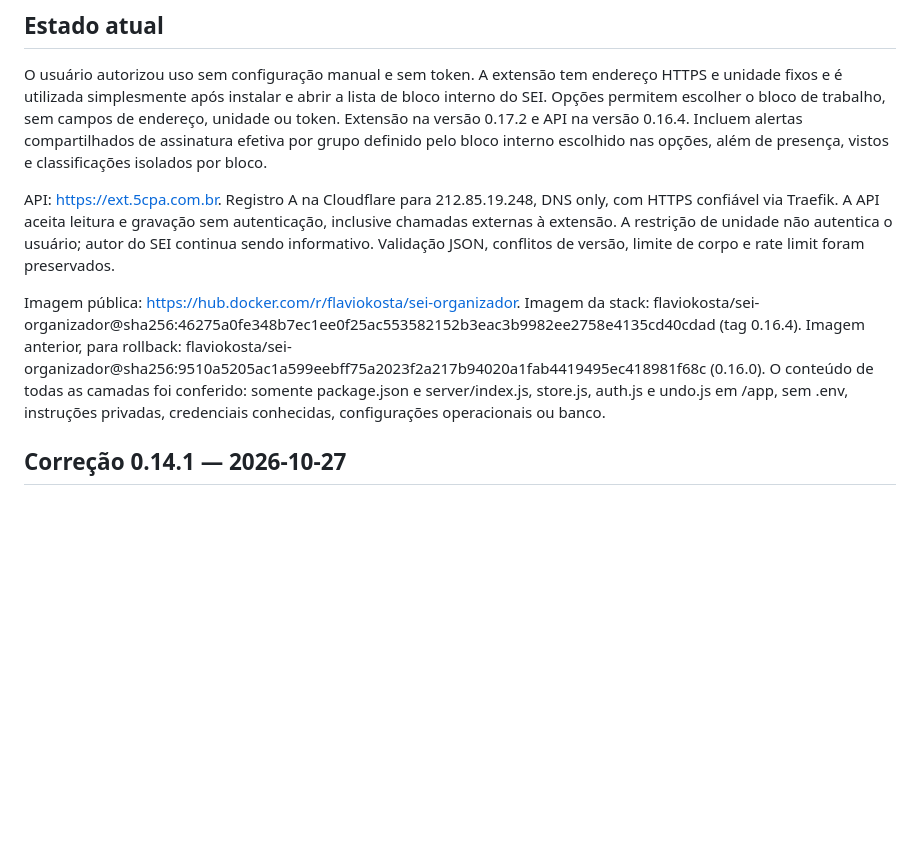
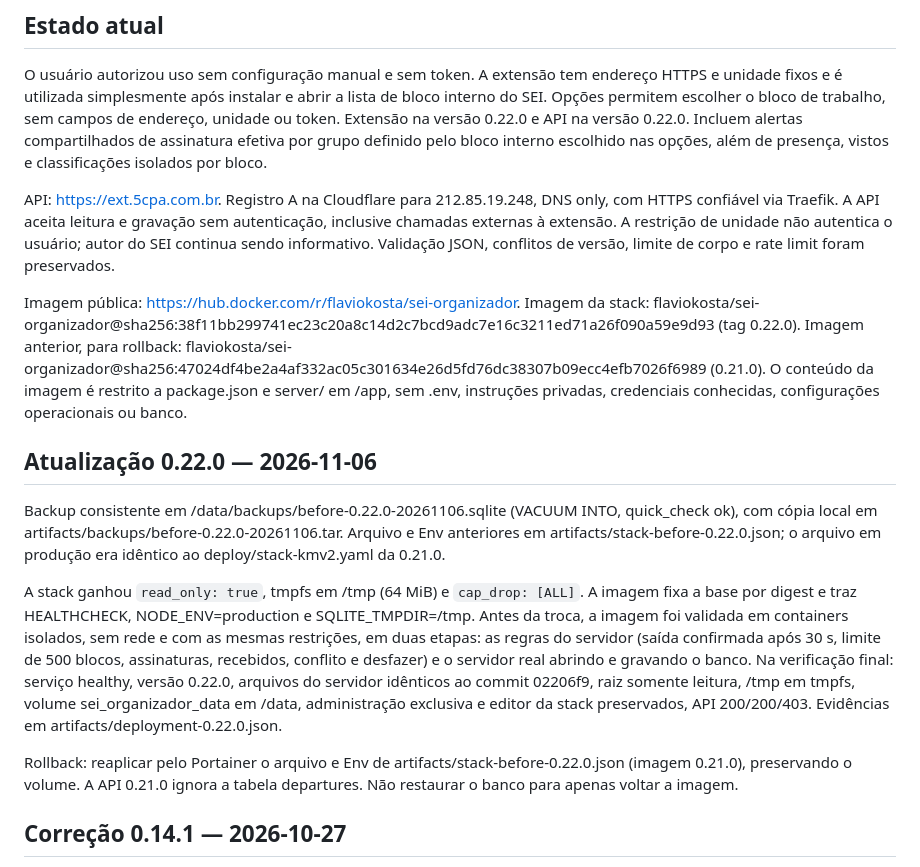
Before and after one commit to flaviokosta79/sei-organizador, a Markdown page: deploy/KMV2.md, the part around the change. GitHub-like rendering; blank space fills up the shorter version.

Commit message:
Docs: production state and navigation measurements for 0.22.0
Co-Authored-By: Claude Opus 5.5 <noreply@anthropic.com>

```diff
--- a/deploy/KMV2.md
+++ b/deploy/KMV2.md
@@ -5,7 +5,7 @@
 O usuário autorizou uso sem configuração manual e sem token. A extensão tem
 endereço HTTPS e unidade fixos e é utilizada simplesmente após instalar e abrir
 a lista de bloco interno do SEI. Opções permitem escolher o bloco de trabalho, sem campos de endereço, unidade ou token.
-Extensão na versão 0.17.2 e API na versão 0.16.4. Incluem alertas compartilhados de assinatura efetiva por grupo definido pelo bloco interno escolhido nas opções, além de presença, vistos e classificações isolados por bloco.
+Extensão na versão 0.22.0 e API na versão 0.22.0. Incluem alertas compartilhados de assinatura efetiva por grupo definido pelo bloco interno escolhido nas opções, além de presença, vistos e classificações isolados por bloco.
 
 API: https://ext.5cpa.com.br. Registro A na Cloudflare para 212.85.19.248,
 DNS only, com HTTPS confiável via Traefik. A API aceita leitura e gravação sem
@@ -14,11 +14,18 @@ não autentica o usuário; autor do SEI continua sendo informativo. Validação
 JSON, conflitos de versão, limite de corpo e rate limit foram preservados.
 
 Imagem pública: https://hub.docker.com/r/flaviokosta/sei-organizador.
-Imagem da stack: flaviokosta/sei-organizador@sha256:46275a0fe348b7ec1ee0f25ac553582152b3eac3b9982ee2758e4135cd40cdad (tag 0.16.4).
-Imagem anterior, para rollback: flaviokosta/sei-organizador@sha256:9510a5205ac1a599eebff75a2023f2a217b94020a1fab4419495ec418981f68c (0.16.0).
-O conteúdo de todas as camadas foi conferido: somente package.json e
-server/index.js, store.js, auth.js e undo.js em /app, sem .env, instruções privadas,
+Imagem da stack: flaviokosta/sei-organizador@sha256:38f11bb299741ec23c20a8c14d2c7bcd9adc7e16c3211ed71a26f090a59e9d93 (tag 0.22.0).
+Imagem anterior, para rollback: flaviokosta/sei-organizador@sha256:47024df4be2a4af332ac05c301634e26d5fd76dc38307b09ecc4efb7026f6989 (0.21.0).
+O conteúdo da imagem é restrito a package.json e server/ em /app, sem .env, instruções privadas,
 credenciais conhecidas, configurações operacionais ou banco.
+
+## Atualização 0.22.0 — 2026-11-06
+
+Backup consistente em /data/backups/before-0.22.0-20261106.sqlite (VACUUM INTO, quick_check ok), com cópia local em artifacts/backups/before-0.22.0-20261106.tar. Arquivo e Env anteriores em artifacts/stack-before-0.22.0.json; o arquivo em produção era idêntico ao deploy/stack-kmv2.yaml da 0.21.0.
+
+A stack ganhou `read_only: true`, tmpfs em /tmp (64 MiB) e `cap_drop: [ALL]`. A imagem fixa a base por digest e traz HEALTHCHECK, NODE_ENV=production e SQLITE_TMPDIR=/tmp. Antes da troca, a imagem foi validada em containers isolados, sem rede e com as mesmas restrições, em duas etapas: as regras do servidor (saída confirmada após 30 s, limite de 500 blocos, assinaturas, recebidos, conflito e desfazer) e o servidor real abrindo e gravando o banco. Na verificação final: serviço healthy, versão 0.22.0, arquivos do servidor idênticos ao commit 02206f9, raiz somente leitura, /tmp em tmpfs, volume sei_organizador_data em /data, administração exclusiva e editor da stack preservados, API 200/200/403. Evidências em artifacts/deployment-0.22.0.json.
+
+Rollback: reaplicar pelo Portainer o arquivo e Env de artifacts/stack-before-0.22.0.json (imagem 0.21.0), preservando o volume. A API 0.21.0 ignora a tabela departures. Não restaurar o banco para apenas voltar a imagem.
 
 ## Correção 0.14.1 — 2026-10-27
 
```
Also changed, not shown: README.md (+31 -3 lines).
